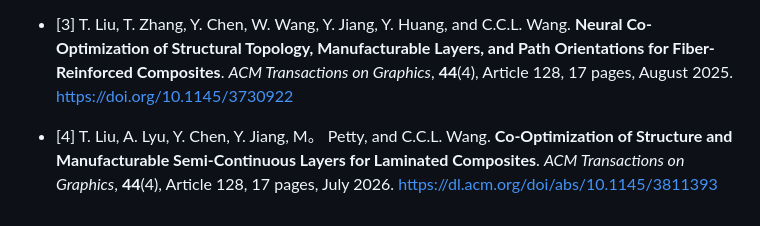
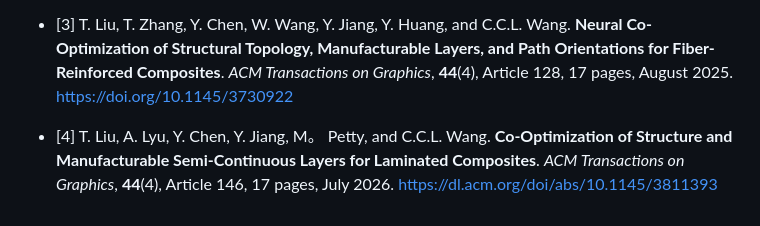
Before and after one commit to RyanTaoLiu/SemiContinuousTOMO, a Markdown page: README.md, the part around the change. Rendered like a GitHub page.

Commit message:
update artNo

```diff
--- a/README.md
+++ b/README.md
@@ -85,4 +85,4 @@ Based on the paper, **An efficient 3D topology optimization code written in Matl
 
 - [3] T. Liu, T. Zhang, Y. Chen, W. Wang, Y. Jiang, Y. Huang, and C.C.L. Wang. **Neural Co-Optimization of Structural Topology, Manufacturable Layers, and Path Orientations for Fiber-Reinforced Composites**. *ACM Transactions on Graphics*, **44**(4), Article 128, 17 pages, August 2025. [https://doi.org/10.1145/3730922](https://doi.org/10.1145/3730922)
 
-- [4] T. Liu, A. Lyu, Y. Chen, Y. Jiang, M。 Petty, and C.C.L. Wang. **Co-Optimization of Structure and Manufacturable Semi-Continuous Layers for Laminated Composites**. *ACM Transactions on Graphics*, **44**(4), Article 128, 17 pages, July 2026. [https://dl.acm.org/doi/abs/10.1145/3811393](https://dl.acm.org/doi/abs/10.1145/3811393)
+- [4] T. Liu, A. Lyu, Y. Chen, Y. Jiang, M。 Petty, and C.C.L. Wang. **Co-Optimization of Structure and Manufacturable Semi-Continuous Layers for Laminated Composites**. *ACM Transactions on Graphics*, **44**(4), Article 146, 17 pages, July 2026. [https://dl.acm.org/doi/abs/10.1145/3811393](https://dl.acm.org/doi/abs/10.1145/3811393)
```
